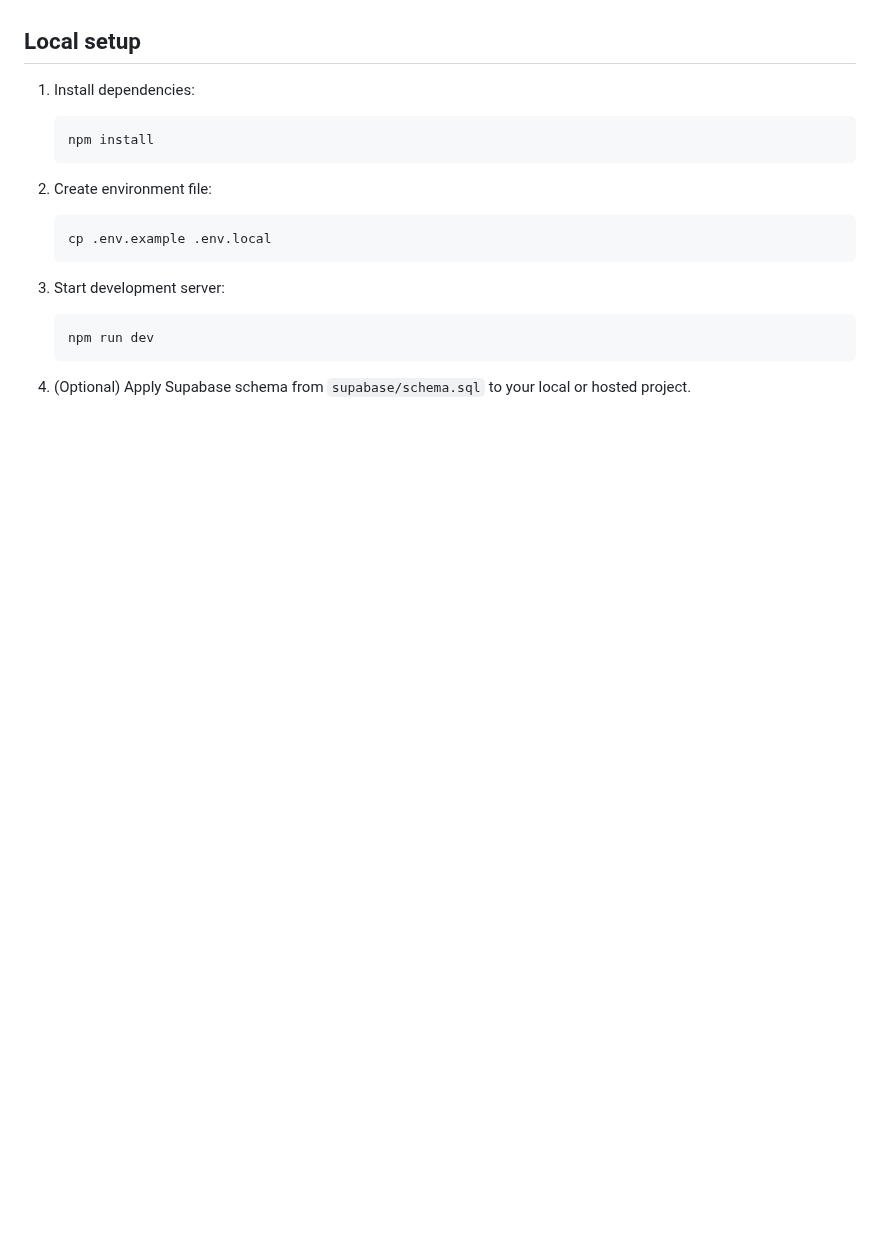
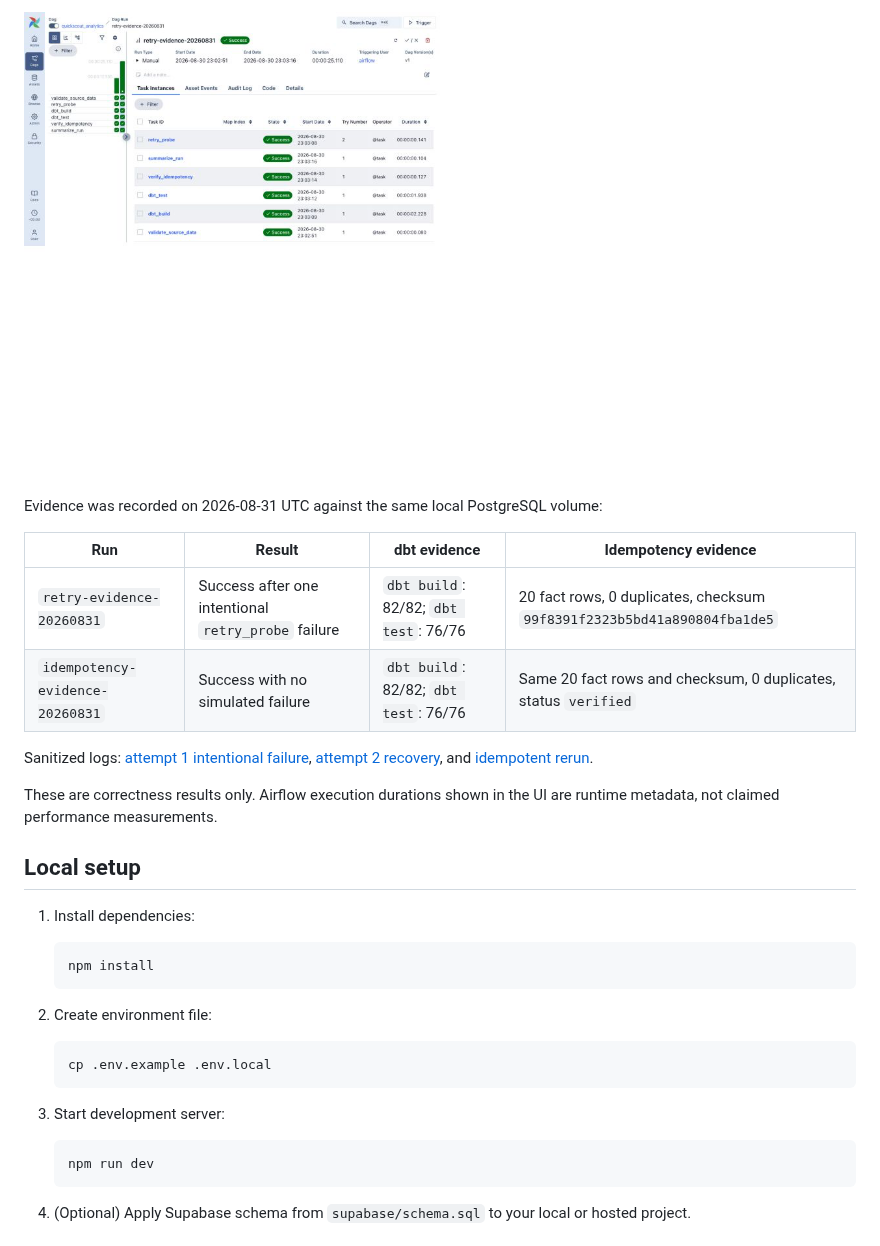
Before and after one commit to ChiCoTheLaAnh/QuickScoutFootball, a Markdown page: README.md, the part around one of its changes. Rendered like a GitHub page; pictures changed too: docs/airflow/retry-recovery.png (added); blank space fills up the shorter version.

```diff
--- a/README.md
+++ b/README.md
@@ -154,3 +213,15 @@ The first complete CI acceptance run passed on 2026-08-10: [`dbt analytics` run
+![Airflow retry recovery with retry_probe on try number 2](docs/airflow/retry-recovery.png)
+
+Evidence was recorded on 2026-08-31 UTC against the same local PostgreSQL volume:
+
+| Run | Result | dbt evidence | Idempotency evidence |
+|---|---|---|---|
+| `retry-evidence-20260831` | Success after one intentional `retry_probe` failure | `dbt build`: 82/82; `dbt test`: 76/76 | 20 fact rows, 0 duplicates, checksum `99f8391f2323b5bd41a890804fba1de5` |
+| `idempotency-evidence-20260831` | Success with no simulated failure | `dbt build`: 82/82; `dbt test`: 76/76 | Same 20 fact rows and checksum, 0 duplicates, status `verified` |
+
+Sanitized logs: [attempt 1 intentional failure](docs/airflow/evidence/retry-attempt-1.log), [attempt 2 recovery](docs/airflow/evidence/retry-attempt-2.log), and [idempotent rerun](docs/airflow/evidence/idempotent-rerun.log).
+
+These are correctness results only. Airflow execution durations shown in the UI are runtime metadata, not claimed performance measurements.
 
 ## Local setup
 
```
Also changed, not shown: other parts of README.md (+59 -0 lines), PROJECT_STATUS.md (+7 -1 lines), ROADMAP.md (+9 -0 lines), docs/airflow/dag-graph.png (added), docs/airflow/successful-run.png (added), 10 other files.
